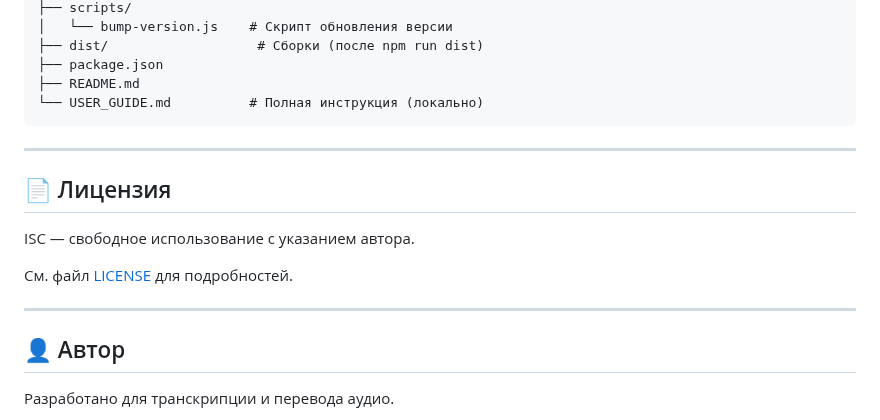
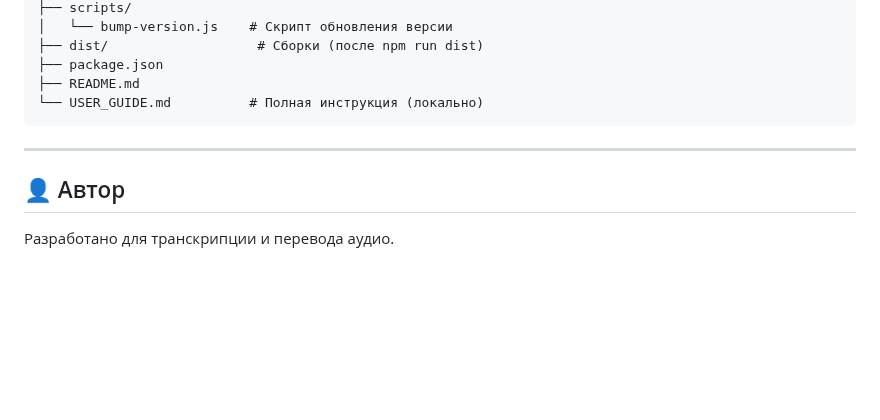
Before and after one commit to t311311311/audiator, a Markdown page: README.md, the part around one of its changes. Drawn GitHub-style; blank space fills up the shorter version.

Commit message:
Удалено упоминание лицензии ISC из README

```diff
--- a/README.md
+++ b/README.md
@@ -149,14 +148,6 @@ tray-translator/
 
 ---
 
-## 📄 Лицензия
-
-ISC — свободное использование с указанием автора.
-
-См. файл [LICENSE](LICENSE) для подробностей.
-
----
-
 ## 👤 Автор
 
 Разработано для транскрипции и перевода аудио.
```
Also changed, not shown: other parts of README.md (+0 -1 lines).
